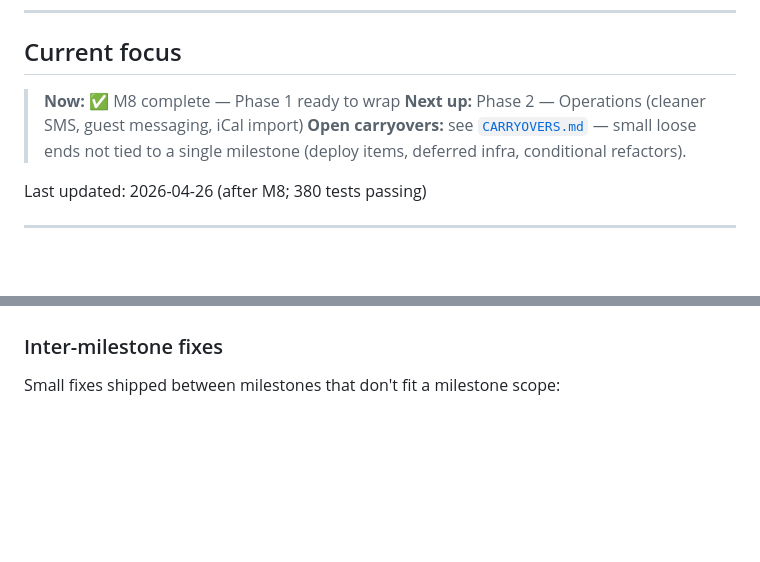
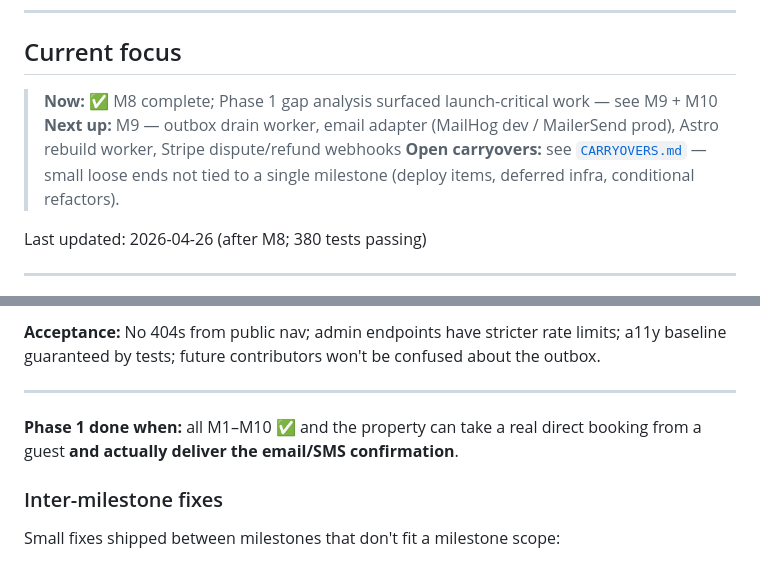
Before and after one commit to travism/owls-nest, a Markdown page: docs/BUILD-PLAN.md, 2 parts joined by grey strips. GitHub-like rendering; blank space fills up the shorter version.

Commit message:
build-plan: add M9 (hardening) + M10 (polish) from Phase 1 gap analysis

```diff
--- a/docs/BUILD-PLAN.md
+++ b/docs/BUILD-PLAN.md
@@ -8,8 +8,8 @@ Single source of truth for "where are we in the buildout." Each phase has milest
 
 ## Current focus
 
-> **Now:** ✅ M8 complete — Phase 1 ready to wrap
-> **Next up:** Phase 2 — Operations (cleaner SMS, guest messaging, iCal import)
+> **Now:** ✅ M8 complete; Phase 1 gap analysis surfaced launch-critical work — see M9 + M10
+> **Next up:** M9 — outbox drain worker, email adapter (MailHog dev / MailerSend prod), Astro rebuild worker, Stripe dispute/refund webhooks
 > **Open carryovers:** see [`CARRYOVERS.md`](CARRYOVERS.md) — small loose ends not tied to a single milestone (deploy items, deferred infra, conditional refactors).
 
 Last updated: 2026-04-26 (after M8; 380 tests passing)
@@ -261,3 +297,8 @@ Five admin actions on an existing booking, all built on top of `BookingCharge` (
+**Acceptance:** No 404s from public nav; admin endpoints have stricter rate limits; a11y baseline guaranteed by tests; future contributors won't be confused about the outbox.
+
+---
+
+**Phase 1 done when:** all M1–M10 ✅ and the property can take a real direct booking from a guest **and actually deliver the email/SMS confirmation**.
 
 ### Inter-milestone fixes
 
```
Also changed, not shown: other parts of docs/BUILD-PLAN.md (+37 -1 lines).
